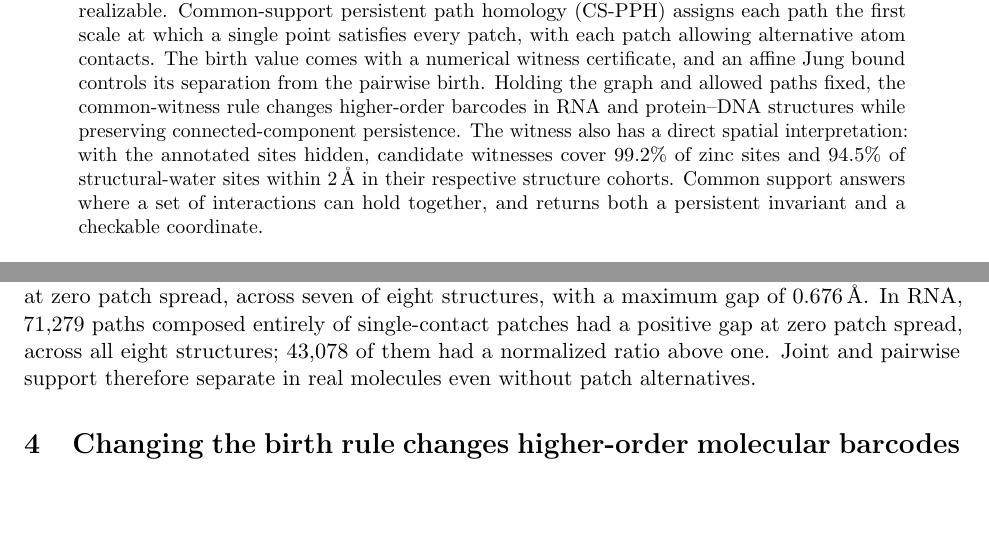
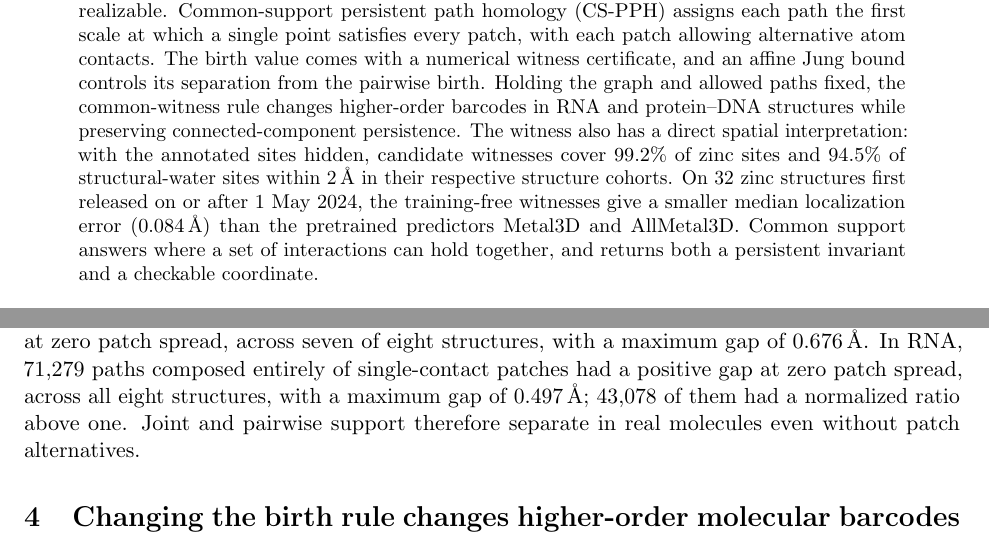
Before and after one commit to Neabigmo/GSPH, a LaTeX paper (paper/main.tex): two parts of pages 1 and 5 of 8, joined at a grey line, cut so that both start at the same text, the shorter picture padded with empty space. Compiled offline with pdfLaTeX.

Commit message:
State the RNA maximum gap and the zinc localization result; align the zinc register wording with the 1 Å recall
Co-Authored-By: Devin AI <158243242+devin-ai-integration[bot]@users.noreply.github.com>

```diff
--- a/paper/main.tex
+++ b/paper/main.tex
@@ -17,7 +17,7 @@
 \maketitle
 
 \begin{abstract}
-Three molecular interaction patches can intersect in pairs without sharing a spatial point. A path born from pairwise compatibility can therefore appear before its interactions are jointly realizable. Common-support persistent path homology (CS-PPH) assigns each path the first scale at which a single point satisfies every patch, with each patch allowing alternative atom contacts. The birth value comes with a numerical witness certificate, and an affine Jung bound controls its separation from the pairwise birth. Holding the graph and allowed paths fixed, the common-witness rule changes higher-order barcodes in RNA and protein--DNA structures while preserving connected-component persistence. The witness also has a direct spatial interpretation: with the annotated sites hidden, candidate witnesses cover 99.2\% of zinc sites and 94.5\% of structural-water sites within $2\,\angstrom$ in their respective structure cohorts. Common support answers where a set of interactions can hold together, and returns both a persistent invariant and a checkable coordinate.
+Three molecular interaction patches can intersect in pairs without sharing a spatial point. A path born from pairwise compatibility can therefore appear before its interactions are jointly realizable. Common-support persistent path homology (CS-PPH) assigns each path the first scale at which a single point satisfies every patch, with each patch allowing alternative atom contacts. The birth value comes with a numerical witness certificate, and an affine Jung bound controls its separation from the pairwise birth. Holding the graph and allowed paths fixed, the common-witness rule changes higher-order barcodes in RNA and protein--DNA structures while preserving connected-component persistence. The witness also has a direct spatial interpretation: with the annotated sites hidden, candidate witnesses cover 99.2\% of zinc sites and 94.5\% of structural-water sites within $2\,\angstrom$ in their respective structure cohorts. On 32 zinc structures first released on or after 1 May 2024, the training-free witnesses give a smaller median localization error ($0.084\,\angstrom$) than the pretrained predictors Metal3D and AllMetal3D. Common support answers where a set of interactions can hold together, and returns both a persistent invariant and a checkable coordinate.
 \end{abstract}
 
 \section{Pairwise compatibility is not joint realizability}
@@ -134,7 +134,7 @@ For sharpness, take four single-contact patches supported by equal-radius balls
 Equation~\eqref{eq:jung} bounds a radius ratio, not $\tau/\pw$; the latter can be undefined even for a finite positive gap. Patch spread is essential to the general bound: moving the sites farther apart in the hollow-triangle construction increases $\tau$ while $\pw$ remains zero. Spread is not necessary for a gap, as the tetrahedron shows.
 
 \paragraph{Molecular paths obey the bound, including the single-contact case.}
-Figure~\ref{fig:main}b covers 340{,}874 RNA paths and 132{,}138 protein--DNA paths over both graph types and path orders zero through three. The maximum normalized ratios were 1.141 and 1.130, respectively, with no violations of~\eqref{eq:jung}. In protein--DNA, 9{,}616 paths composed entirely of single-contact patches had a positive gap at zero patch spread, across seven of eight structures, with a maximum gap of $0.676\,\angstrom$. In RNA, 71{,}279 paths composed entirely of single-contact patches had a positive gap at zero patch spread, across all eight structures; 43{,}078 of them had a normalized ratio above one. Joint and pairwise support therefore separate in real molecules even without patch alternatives.
+Figure~\ref{fig:main}b covers 340{,}874 RNA paths and 132{,}138 protein--DNA paths over both graph types and path orders zero through three. The maximum normalized ratios were 1.141 and 1.130, respectively, with no violations of~\eqref{eq:jung}. In protein--DNA, 9{,}616 paths composed entirely of single-contact patches had a positive gap at zero patch spread, across seven of eight structures, with a maximum gap of $0.676\,\angstrom$. In RNA, 71{,}279 paths composed entirely of single-contact patches had a positive gap at zero patch spread, across all eight structures, with a maximum gap of $0.497\,\angstrom$; 43{,}078 of them had a normalized ratio above one. Joint and pairwise support therefore separate in real molecules even without patch alternatives.
 
 \section{Changing the birth rule changes higher-order molecular barcodes}
 \label{sec:barcodes}
```
Also changed, not shown: docs/EVIDENCE_REGISTER.md (+2 -2 lines), paper/supporting_information.tex (+1 -1 lines).
